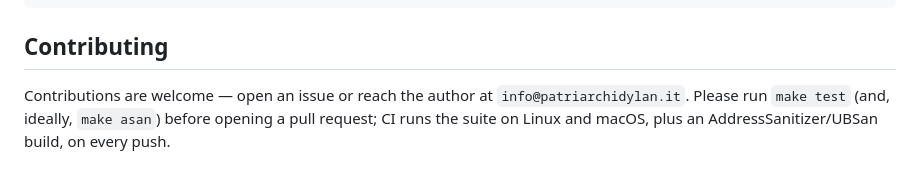
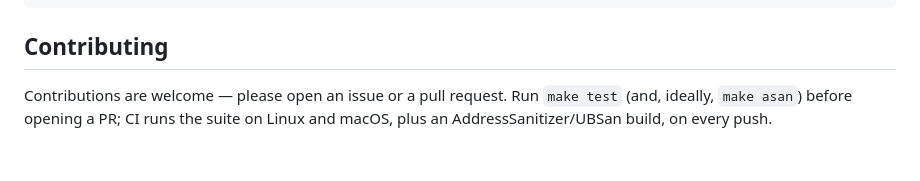
Before and after one commit to dylanpatriarchi/Savo, a Markdown page: readme.md, the part around the change. Drawn GitHub-style.

Commit message:
docs: remove the author's email from the README
Do not publish a personal contact address; contributions go through issues and pull requests.

```diff
--- a/readme.md
+++ b/readme.md
@@ -120,7 +120,6 @@ Makefile           build system
 
 ## Contributing
 
-Contributions are welcome — open an issue or reach the author at
-`info@patriarchidylan.it`. Please run `make test` (and, ideally, `make asan`)
-before opening a pull request; CI runs the suite on Linux and macOS, plus an
-AddressSanitizer/UBSan build, on every push.
+Contributions are welcome — please open an issue or a pull request. Run
+`make test` (and, ideally, `make asan`) before opening a PR; CI runs the suite
+on Linux and macOS, plus an AddressSanitizer/UBSan build, on every push.
```
